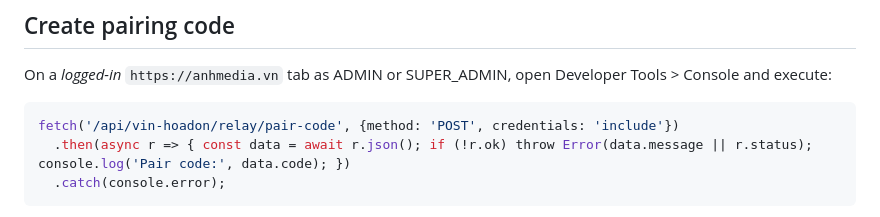
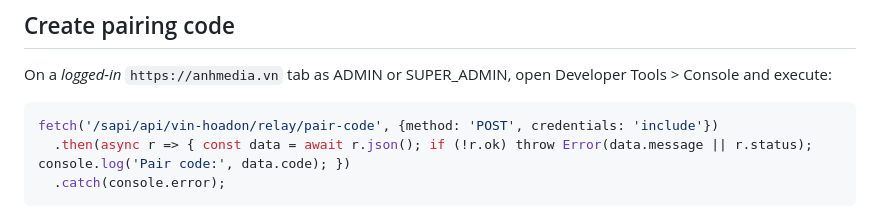
Before and after one commit to motmet75/demo, a Markdown page: chrome-extension/vin-hoadon-relay/README.md, the part around the change. Drawn GitHub-style.

Commit message:
Fix Chrome VIN relay path for Demo /sapi context

````diff
--- a/chrome-extension/vin-hoadon-relay/README.md
+++ b/chrome-extension/vin-hoadon-relay/README.md
@@ -30,7 +30,7 @@ In Chrome navigate to `chrome://extensions`, switch on Developer mode, click **L
 On a *logged-in* `https://anhmedia.vn` tab as ADMIN or SUPER_ADMIN, open Developer Tools > Console and execute:
 
 ```js
-fetch('/api/vin-hoadon/relay/pair-code', {method: 'POST', credentials: 'include'})
+fetch('/sapi/api/vin-hoadon/relay/pair-code', {method: 'POST', credentials: 'include'})
   .then(async r => { const data = await r.json(); if (!r.ok) throw Error(data.message || r.status); console.log('Pair code:', data.code); })
   .catch(console.error);
 ```
````
